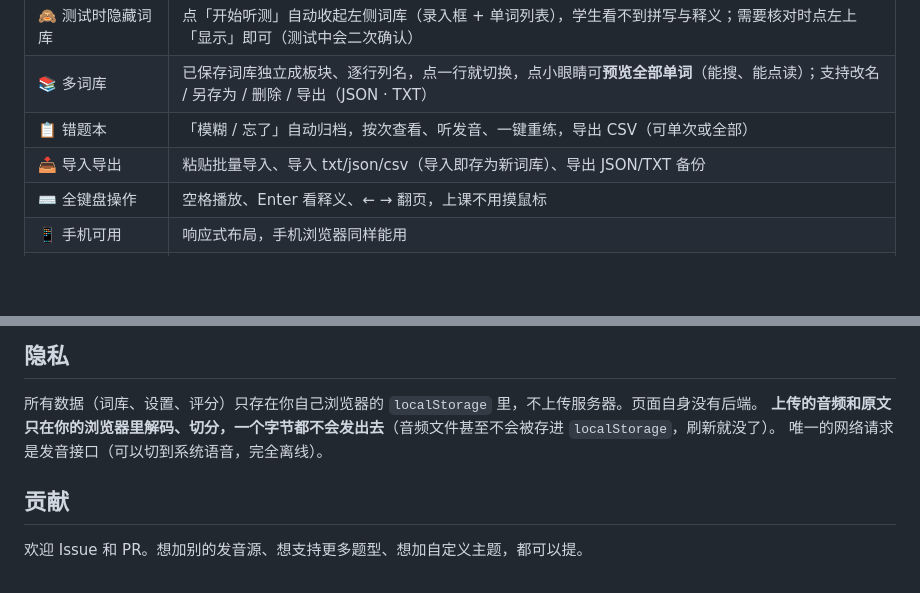
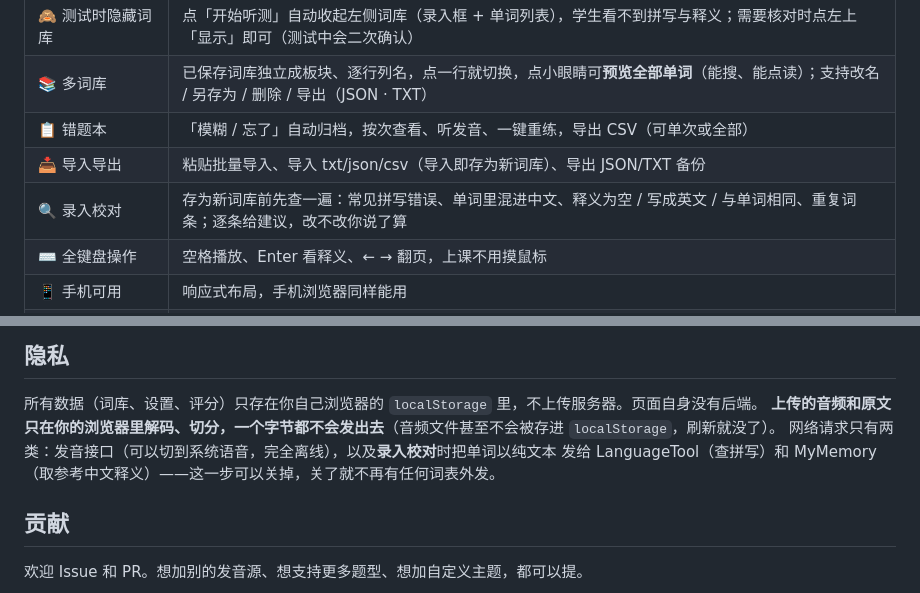
Before and after one commit to AprilPlatanus/word-listening, a Markdown page: README.md, 2 parts joined by grey strips. Drawn GitHub-style; blank space fills up the shorter version.

```diff
--- a/README.md
+++ b/README.md
@@ -34,6 +34,7 @@
 | 📚 多词库 | 已保存词库独立成板块、逐行列名，点一行就切换，点小眼睛可**预览全部单词**（能搜、能点读）；支持改名 / 另存为 / 删除 / 导出（JSON · TXT） |
 | 📋 错题本 | 「模糊 / 忘了」自动归档，按次查看、听发音、一键重练，导出 CSV（可单次或全部） |
 | 📥 导入导出 | 粘贴批量导入、导入 txt/json/csv（导入即存为新词库）、导出 JSON/TXT 备份 |
+| 🔍 录入校对 | 存为新词库前先查一遍：常见拼写错误、单词里混进中文、释义为空 / 写成英文 / 与单词相同、重复词条；逐条给建议，改不改你说了算 |
 | ⌨️ 全键盘操作 | 空格播放、Enter 看释义、← → 翻页，上课不用摸鼠标 |
 | 📱 手机可用 | 响应式布局，手机浏览器同样能用 |
 | 🎬 音频切分 | 上传一段录音 + 原文，自动整理出去重词表，并把音频按词切开，点哪个词就放它在那段录音里的那一小段 |
@@ -278,7 +300,8 @@ python3 -m http.server 8080
 
 所有数据（词库、设置、评分）只存在你自己浏览器的 `localStorage` 里，不上传服务器。页面自身没有后端。
 **上传的音频和原文只在你的浏览器里解码、切分，一个字节都不会发出去**（音频文件甚至不会被存进 `localStorage`，刷新就没了）。
-唯一的网络请求是发音接口（可以切到系统语音，完全离线）。
+网络请求只有两类：发音接口（可以切到系统语音，完全离线），以及**录入校对**时把单词以纯文本
+发给 LanguageTool（查拼写）和 MyMemory（取参考中文释义）——这一步可以关掉，关了就不再有任何词表外发。
 
 ## 贡献
 
```
Also changed, not shown: other parts of README.md (+21 -0 lines), assets/audit.png (added), 1 other file.
